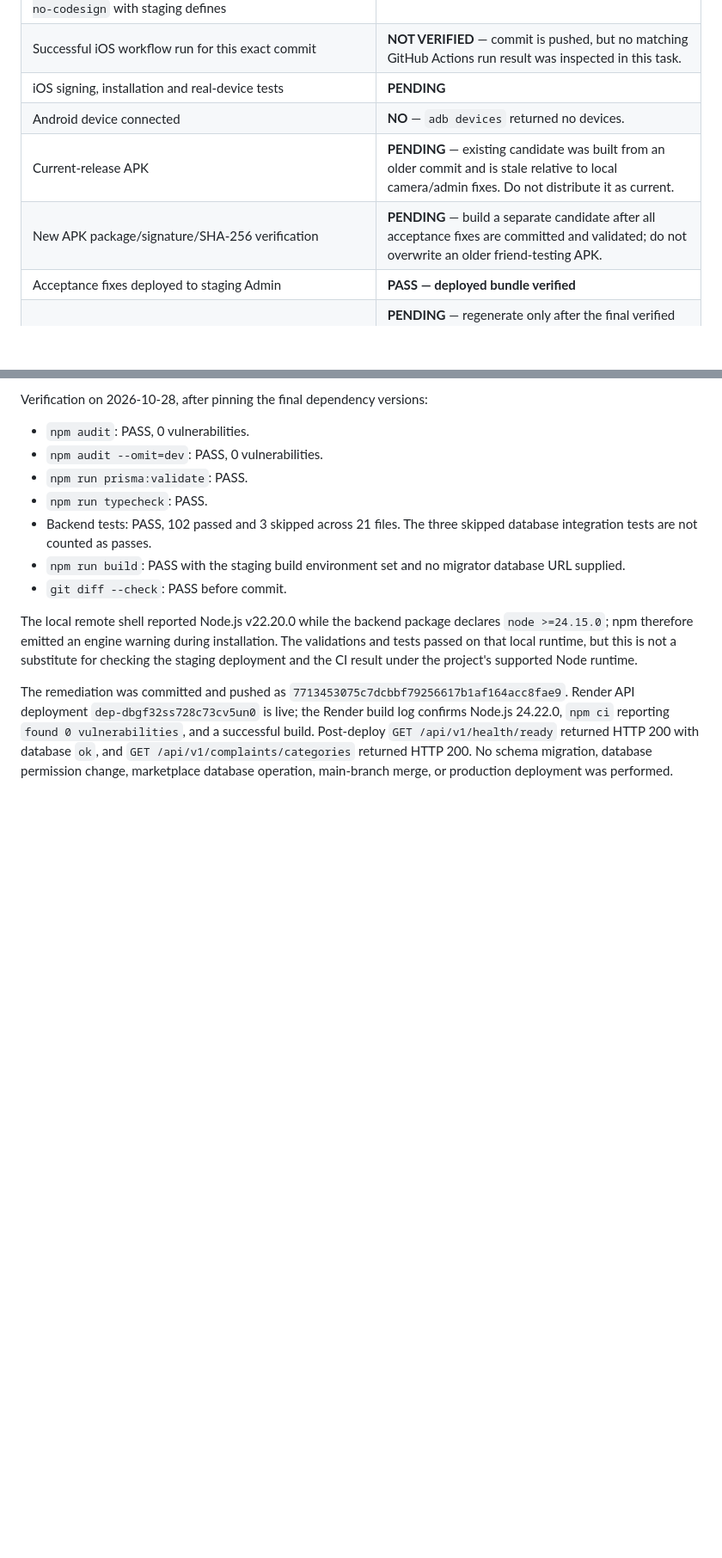
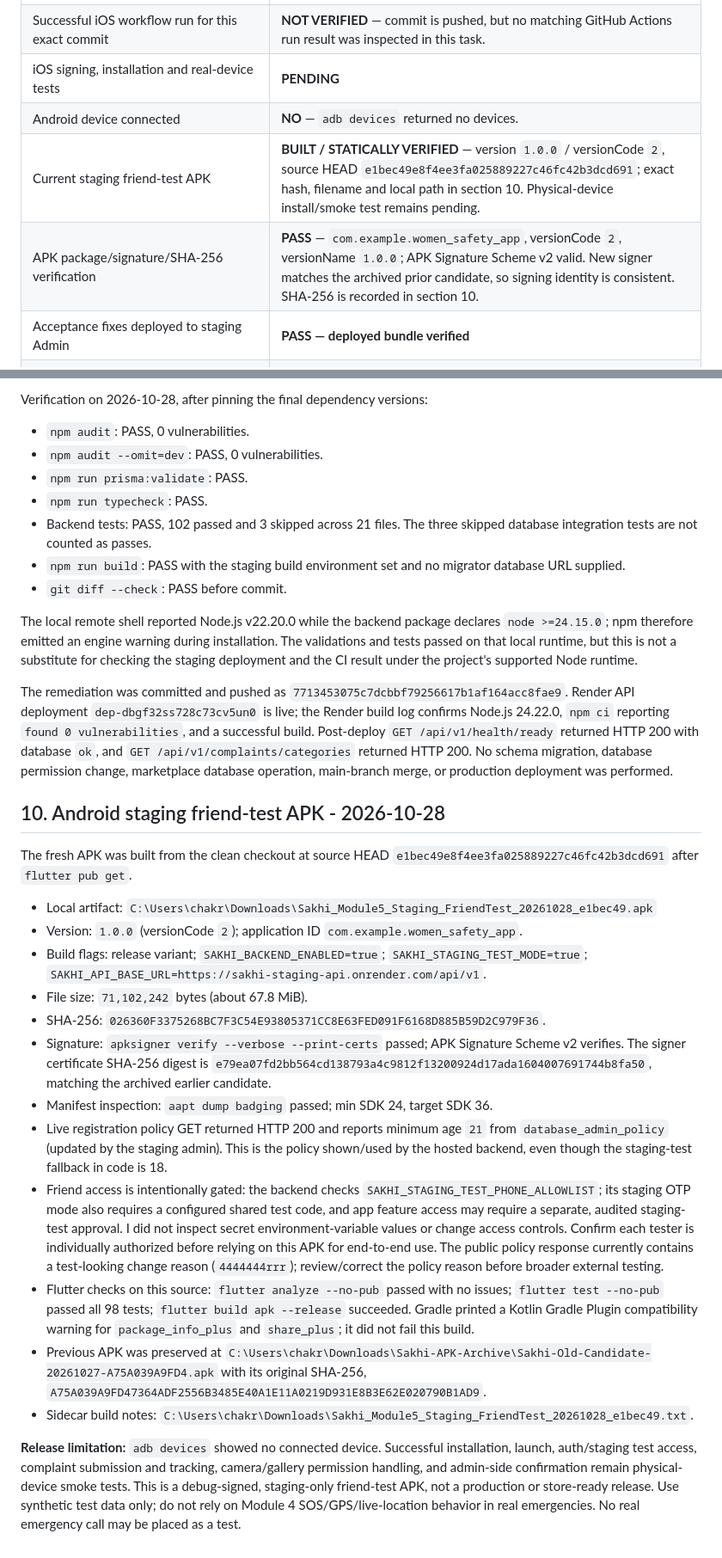
Before and after one commit to siddubond007/women-safety-app, a Markdown page: docs/reports/GEMINI_ACCEPTANCE_MATRIX_20261027.md, 2 parts joined by grey strips. Shown at 86% size. GitHub-like rendering; blank space fills up the shorter version.

Commit message:
docs(acceptance): record verified staging friend-test APK

```diff
--- a/docs/reports/GEMINI_ACCEPTANCE_MATRIX_20261027.md
+++ b/docs/reports/GEMINI_ACCEPTANCE_MATRIX_20261027.md
@@ -89,8 +89,8 @@ The automated checks run against the current local source tree pass: Super Admin
 | Successful iOS workflow run for this exact commit | **NOT VERIFIED** — commit is pushed, but no matching GitHub Actions run result was inspected in this task. |
 | iOS signing, installation and real-device tests | **PENDING** |
 | Android device connected | **NO** — `adb devices` returned no devices. |
-| Current-release APK | **PENDING** — existing candidate was built from an older commit and is stale relative to local camera/admin fixes. Do not distribute it as current. |
-| New APK package/signature/SHA-256 verification | **PENDING** — build a separate candidate after all acceptance fixes are committed and validated; do not overwrite an older friend-testing APK. |
+| Current staging friend-test APK | **BUILT / STATICALLY VERIFIED** — version `1.0.0` / versionCode `2`, source HEAD `e1bec49e8f4ee3fa025889227c46fc42b3dcd691`; exact hash, filename and local path in section 10. Physical-device install/smoke test remains pending. |
+| APK package/signature/SHA-256 verification | **PASS** — `com.example.women_safety_app`, versionCode `2`, versionName `1.0.0`; APK Signature Scheme v2 valid. New signer matches the archived prior candidate, so signing identity is consistent. SHA-256 is recorded in section 10. |
 | Acceptance fixes deployed to staging Admin | **PASS — deployed bundle verified** | Render deployment `dep-dbgeon15efls73dn2qhg` is live for commit `8d0d671`; frontend HTML and bundle return HTTP 200. Authenticated journeys were not run. |
 | Final source ZIP/checkpoint for final commit | **PENDING** — regenerate only after the final verified commit; keep secrets, local state and Gemini instruction/handoff prompts out of the ZIP. |
 
@@ -150,3 +150,22 @@ Verification on 2026-10-28, after pinning the final dependency versions:
 The local remote shell reported Node.js v22.20.0 while the backend package declares `node >=24.15.0`; npm therefore emitted an engine warning during installation. The validations and tests passed on that local runtime, but this is not a substitute for checking the staging deployment and the CI result under the project's supported Node runtime.
 
 The remediation was committed and pushed as `7713453075c7dcbbf79256617b1af164acc8fae9`. Render API deployment `dep-dbgf32ss728c73cv5un0` is live; the Render build log confirms Node.js 24.22.0, `npm ci` reporting `found 0 vulnerabilities`, and a successful build. Post-deploy `GET /api/v1/health/ready` returned HTTP 200 with database `ok`, and `GET /api/v1/complaints/categories` returned HTTP 200. No schema migration, database permission change, marketplace database operation, main-branch merge, or production deployment was performed.
+
+## 10. Android staging friend-test APK - 2026-10-28
+
+The fresh APK was built from the clean checkout at source HEAD `e1bec49e8f4ee3fa025889227c46fc42b3dcd691` after `flutter pub get`.
+
+- Local artifact: `C:\Users\chakr\Downloads\Sakhi_Module5_Staging_FriendTest_20261028_e1bec49.apk`
+- Version: `1.0.0` (versionCode `2`); application ID `com.example.women_safety_app`.
+- Build flags: release variant; `SAKHI_BACKEND_ENABLED=true`; `SAKHI_STAGING_TEST_MODE=true`; `SAKHI_API_BASE_URL=https://sakhi-staging-api.onrender.com/api/v1`.
+- File size: `71,102,242` bytes (about 67.8 MiB).
+- SHA-256: `026360F3375268BC7F3C54E93805371CC8E63FED091F6168D885B59D2C979F36`.
+- Signature: `apksigner verify --verbose --print-certs` passed; APK Signature Scheme v2 verifies. The signer certificate SHA-256 digest is `e79ea07fd2bb564cd138793a4c9812f13200924d17ada1604007691744b8fa50`, matching the archived earlier candidate.
+- Manifest inspection: `aapt dump badging` passed; min SDK 24, target SDK 36.
+- Live registration policy GET returned HTTP 200 and reports minimum age `21` from `database_admin_policy` (updated by the staging admin). This is the policy shown/used by the hosted backend, even though the staging-test fallback in code is 18.
+- Friend access is intentionally gated: the backend checks `SAKHI_STAGING_TEST_PHONE_ALLOWLIST`; its staging OTP mode also requires a configured shared test code, and app feature access may require a separate, audited staging-test approval. I did not inspect secret environment-variable values or change access controls. Confirm each tester is individually authorized before relying on this APK for end-to-end use. The public policy response currently contains a test-looking change reason (`4444444rrr`); review/correct the policy reason before broader external testing.
+- Flutter checks on this source: `flutter analyze --no-pub` passed with no issues; `flutter test --no-pub` passed all 98 tests; `flutter build apk --release` succeeded. Gradle printed a Kotlin Gradle Plugin compatibility warning for `package_info_plus` and `share_plus`; it did not fail this build.
+- Previous APK was preserved at `C:\Users\chakr\Downloads\Sakhi-APK-Archive\Sakhi-Old-Candidate-20261027-A75A039A9FD4.apk` with its original SHA-256, `A75A039A9FD47364ADF2556B3485E40A1E11A0219D931E8B3E62E020790B1AD9`.
+- Sidecar build notes: `C:\Users\chakr\Downloads\Sakhi_Module5_Staging_FriendTest_20261028_e1bec49.txt`.
+
+**Release limitation:** `adb devices` showed no connected device. Successful installation, launch, auth/staging test access, complaint submission and tracking, camera/gallery permission handling, and admin-side confirmation remain physical-device smoke tests. This is a debug-signed, staging-only friend-test APK, not a production or store-ready release. Use synthetic test data only; do not rely on Module 4 SOS/GPS/live-location behavior in real emergencies. No real emergency call may be placed as a test.
```
Also changed, not shown: other parts of docs/reports/GEMINI_ACCEPTANCE_MATRIX_20261027.md (+6 -6 lines).
